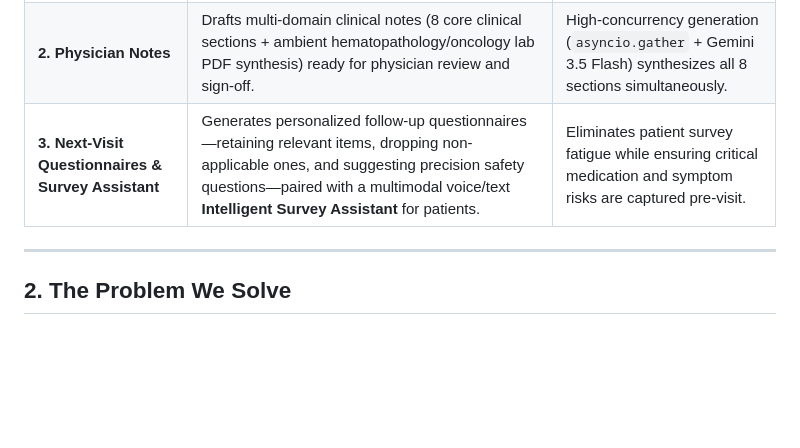
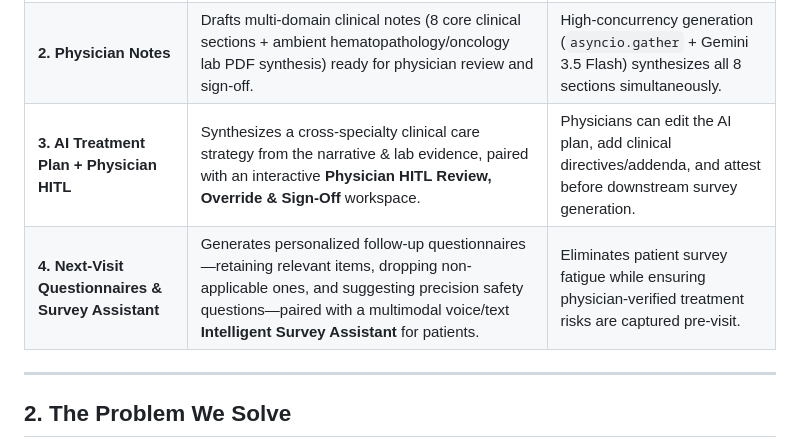
Before and after one commit to Sivaram0606/PhysicianAssist, a Markdown page: docs/DEMO_GUIDE.md, the part around one of its changes. GitHub-like rendering; blank space fills up the shorter version.

```diff
--- a/docs/DEMO_GUIDE.md
+++ b/docs/DEMO_GUIDE.md
@@ -15,7 +15,8 @@
 | :--- | :--- | :--- |
 | **1. Patient Narratives** | Turns lengthy patient intake questionnaires and unstructured clinical history into structured, medically dense narratives with inline citations (`[1]`, `[2]`) and automated confidence/audit scores. | Clinicians can click any claim to highlight the exact underlying source field (*"Trust, but Verify"*). |
 | **2. Physician Notes** | Drafts multi-domain clinical notes (8 core clinical sections + ambient hematopathology/oncology lab PDF synthesis) ready for physician review and sign-off. | High-concurrency generation (`asyncio.gather` + Gemini 3.5 Flash) synthesizes all 8 sections simultaneously. |
-| **3. Next-Visit Questionnaires & Survey Assistant** | Generates personalized follow-up questionnaires—retaining relevant items, dropping non-applicable ones, and suggesting precision safety questions—paired with a multimodal voice/text **Intelligent Survey Assistant** for patients. | Eliminates patient survey fatigue while ensuring critical medication and symptom risks are captured pre-visit. |
+| **3. AI Treatment Plan + Physician HITL** | Synthesizes a cross-specialty clinical care strategy from the narrative & lab evidence, paired with an interactive **Physician HITL Review, Override & Sign-Off** workspace. | Physicians can edit the AI plan, add clinical directives/addenda, and attest before downstream survey generation. |
+| **4. Next-Visit Questionnaires & Survey Assistant** | Generates personalized follow-up questionnaires—retaining relevant items, dropping non-applicable ones, and suggesting precision safety questions—paired with a multimodal voice/text **Intelligent Survey Assistant** for patients. | Eliminates patient survey fatigue while ensuring physician-verified treatment risks are captured pre-visit. |
 
 ---
 
```
Also changed, not shown: other parts of docs/DEMO_GUIDE.md (+9 -5 lines), docs/assets/demo/07_treatment_plan_workspace.png, docs/assets/demo/07b_treatment_plan_hitl_signed.png (added), docs/assets/demo/12_intelligent_survey_assistant.png, 7 other files.
